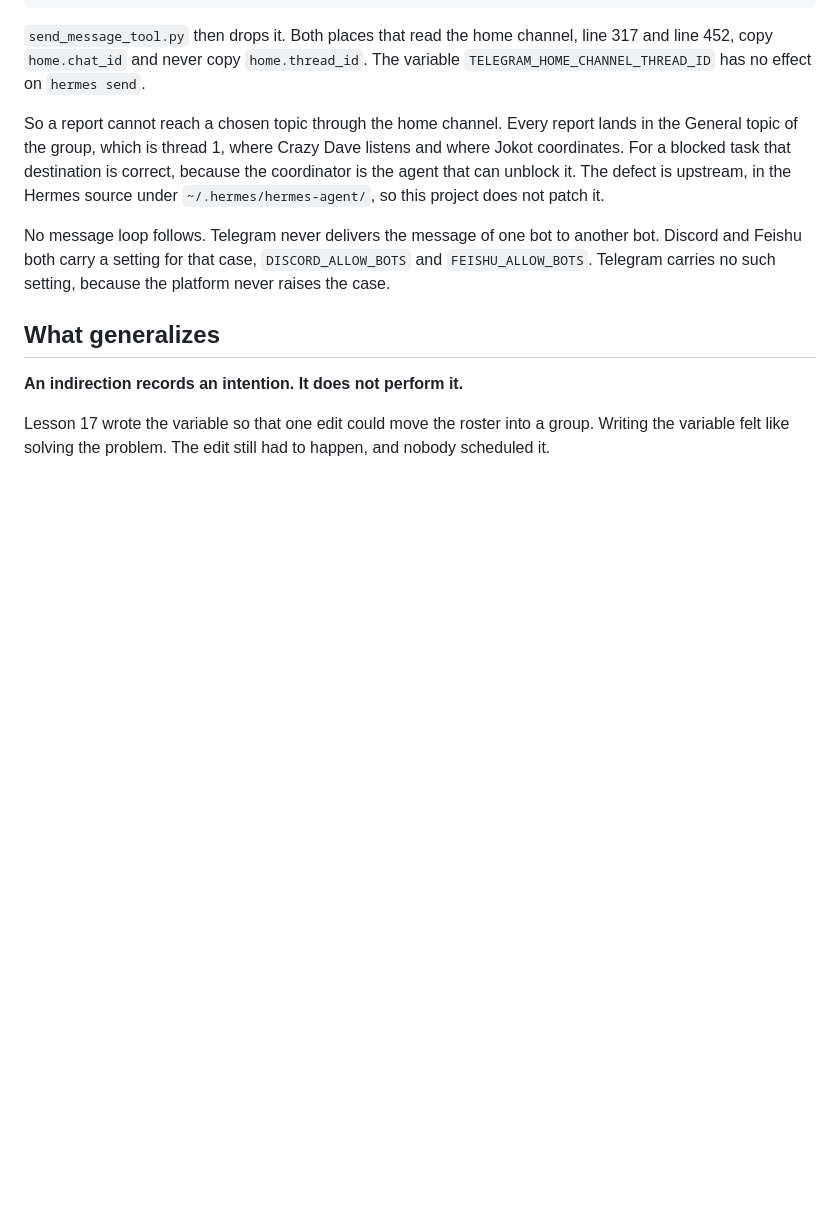
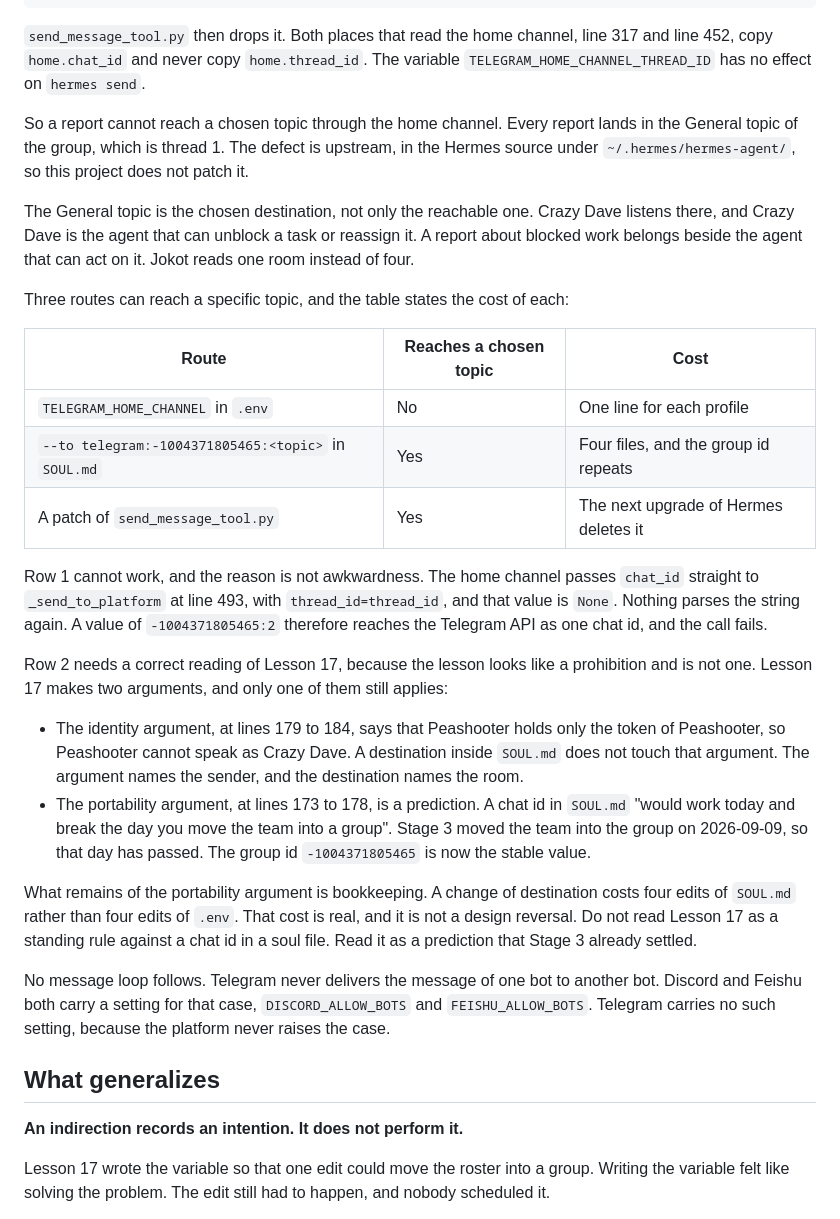
Before and after one commit to jokot/backyard, a Markdown page: teach/learning-records/0043-a-report-that-went-to-the-wrong-room.md, the part around the change. GitHub-like rendering; blank space fills up the shorter version.

Commit message:
Correct what Lesson 17 forbids, and keep reports in General
Record 0043 stated that a per-topic destination in SOUL.md reverses the
design of Lesson 17. That statement was wrong. Lesson 17 makes two
arguments. The identity argument names the sender, so a destination does
not touch it. The portability argument is a prediction that Stage 3
settled on 2026-09-09.

The record now keeps General as the chosen destination, not only the
reachable one, and gives the reason. Crazy Dave listens in General and
Crazy Dave can unblock a task.

A table states the cost of the three routes to a specific topic. Route 1
cannot work, because send_message_tool.py:493 passes chat_id to
_send_to_platform with thread_id as None.

Co-Authored-By: Claude Opus 5 <noreply@anthropic.com>

```diff
--- a/teach/learning-records/0043-a-report-that-went-to-the-wrong-room.md
+++ b/teach/learning-records/0043-a-report-that-went-to-the-wrong-room.md
@@ -124,11 +124,49 @@ channel, line 317 and line 452, copy `home.chat_id` and never copy
 effect on `hermes send`.
 
 So a report cannot reach a chosen topic through the home channel. Every
-report lands in the General topic of the group, which is thread 1, where
-Crazy Dave listens and where Jokot coordinates. For a blocked task that
-destination is correct, because the coordinator is the agent that can
-unblock it. The defect is upstream, in the Hermes source under
-`~/.hermes/hermes-agent/`, so this project does not patch it.
+report lands in the General topic of the group, which is thread 1. The
+defect is upstream, in the Hermes source under `~/.hermes/hermes-agent/`,
+so this project does not patch it.
+
+The General topic is the chosen destination, not only the reachable one.
+Crazy Dave listens there, and Crazy Dave is the agent that can unblock a
+task or reassign it. A report about blocked work belongs beside the agent
+that can act on it. Jokot reads one room instead of four.
+
+Three routes can reach a specific topic, and the table states the cost of
+each:
+
+| Route | Reaches a chosen topic | Cost |
+| --- | --- | --- |
+| `TELEGRAM_HOME_CHANNEL` in `.env` | No | One line for each profile |
+| `--to telegram:-1004371805465:<topic>` in `SOUL.md` | Yes | Four files, and the group id repeats |
+| A patch of `send_message_tool.py` | Yes | The next upgrade of Hermes deletes it |
+
+Row 1 cannot work, and the reason is not awkwardness. The home channel
+passes `chat_id` straight to `_send_to_platform` at line 493, with
+`thread_id=thread_id`, and that value is `None`. Nothing parses the
+string again. A value of `-1004371805465:2` therefore reaches the
+Telegram API as one chat id, and the call fails.
+
+Row 2 needs a correct reading of Lesson 17, because the lesson looks like
+a prohibition and is not one. Lesson 17 makes two arguments, and only one
+of them still applies:
+
+- The identity argument, at lines 179 to 184, says that Peashooter holds
+  only the token of Peashooter, so Peashooter cannot speak as Crazy Dave.
+  A destination inside `SOUL.md` does not touch that argument. The
+  argument names the sender, and the destination names the room.
+- The portability argument, at lines 173 to 178, is a prediction. A chat
+  id in `SOUL.md` "would work today and break the day you move the team
+  into a group". Stage 3 moved the team into the group on 2026-09-09, so
+  that day has passed. The group id `-1004371805465` is now the stable
+  value.
+
+What remains of the portability argument is bookkeeping. A change of
+destination costs four edits of `SOUL.md` rather than four edits of
+`.env`. That cost is real, and it is not a design reversal. Do not read
+Lesson 17 as a standing rule against a chat id in a soul file. Read it as
+a prediction that Stage 3 already settled.
 
 No message loop follows. Telegram never delivers the message of one bot
 to another bot. Discord and Feishu both carry a setting for that case,
```
